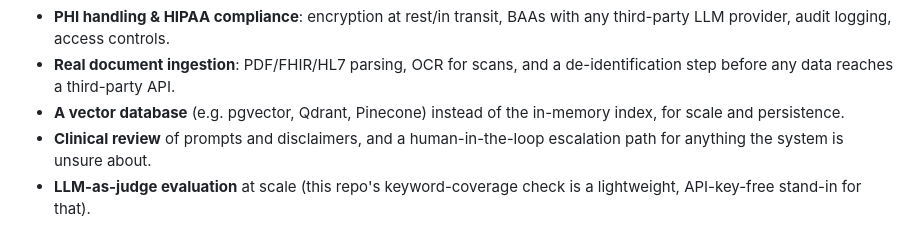
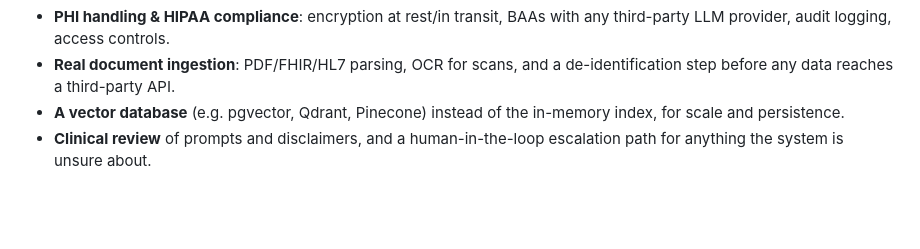
Before and after one commit to AP0202/AskMyDocs, a Markdown page: README.md, the part around the change. Rendered like a GitHub page; blank space fills up the shorter version.

Commit message:
Update README to remove LLM-as-judge evaluation
Removed mention of LLM-as-judge evaluation from README.

```diff
--- a/README.md
+++ b/README.md
@@ -364,5 +364,3 @@ compliant clinical product. To productionize it you'd additionally need:
   in-memory index, for scale and persistence.
 - **Clinical review** of prompts and disclaimers, and a human-in-the-loop
   escalation path for anything the system is unsure about.
-- **LLM-as-judge evaluation** at scale (this repo's keyword-coverage check
-  is a lightweight, API-key-free stand-in for that).
```
